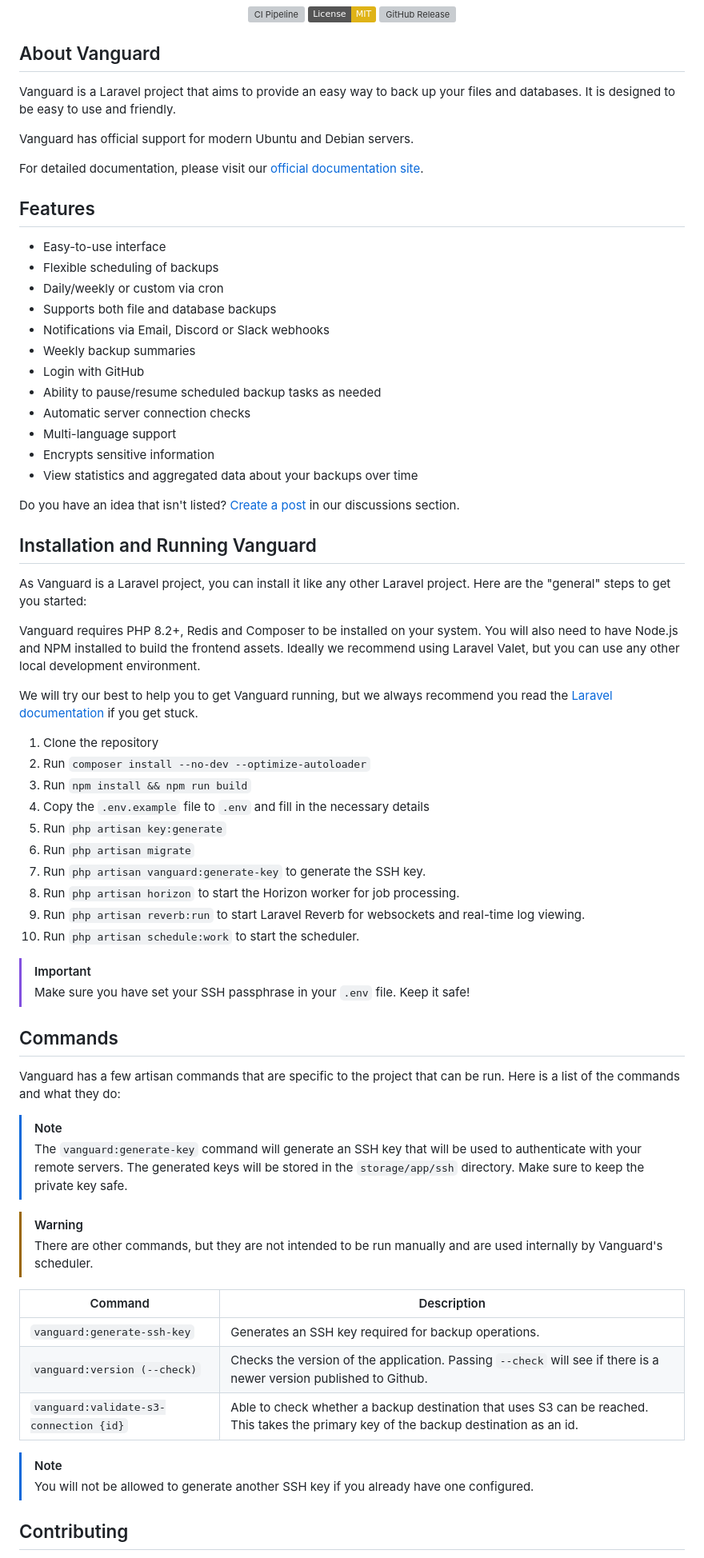
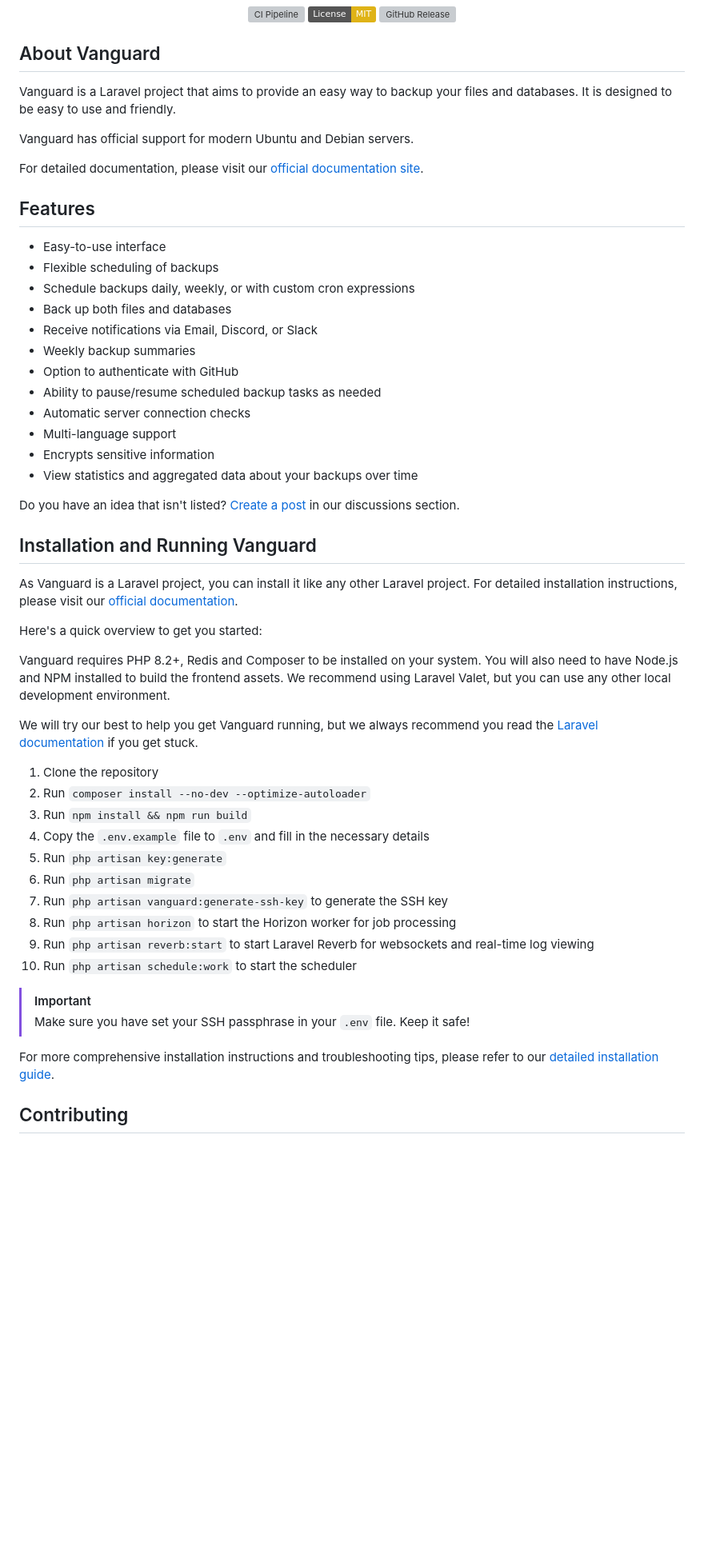
Before and after one commit to vanguardbackup/vanguard, a Markdown page: README.md, the part around the change. Shown: that part at 80% size. Drawn GitHub-style; badges without logos; blank space fills up the shorter version; grey boxes are pictures that could not be loaded.

Commit message:
chore: More readme updates

```diff
--- a/README.md
+++ b/README.md
@@ -12,7 +12,7 @@
 
 ## About Vanguard
 
-Vanguard is a Laravel project that aims to provide an easy way to back up your files and databases. It is designed to be easy to use and friendly.
+Vanguard is a Laravel project that aims to provide an easy way to backup your files and databases. It is designed to be easy to use and friendly.
 
 Vanguard has official support for modern Ubuntu and Debian servers.
 
@@ -22,11 +22,11 @@ For detailed documentation, please visit our [official documentation site](https
 
 - Easy-to-use interface
 - Flexible scheduling of backups
-- Daily/weekly or custom via cron
-- Supports both file and database backups
-- Notifications via Email, Discord or Slack webhooks
+- Schedule backups daily, weekly, or with custom cron expressions
+- Back up both files and databases
+- Receive notifications via Email, Discord, or Slack
 - Weekly backup summaries
-- Login with GitHub
+- Option to authenticate with GitHub
 - Ability to pause/resume scheduled backup tasks as needed
 - Automatic server connection checks
 - Multi-language support
@@ -36,45 +36,30 @@ For detailed documentation, please visit our [official documentation site](https
 Do you have an idea that isn't listed? [Create a post](https://github.com/vanguardbackup/vanguard/discussions/new?category=ideas) in our discussions section.
 
 ## Installation and Running Vanguard
-As Vanguard is a Laravel project, you can install it like any other Laravel project. Here are the "general" steps to get you started:
 
-Vanguard requires PHP 8.2+, Redis and Composer to be installed on your system. You will also need to have Node.js and NPM installed to build the frontend assets. Ideally we recommend using Laravel Valet, but you can use any other local development environment.
+As Vanguard is a Laravel project, you can install it like any other Laravel project. For detailed installation instructions, please visit our [official documentation](https://docs.vanguardbackup.com/installation).
 
-We will try our best to help you to get Vanguard running, but we always recommend you read the [Laravel documentation](https://laravel.com/docs/11.x/installation) if you get stuck.
+Here's a quick overview to get you started:
+
+Vanguard requires PHP 8.2+, Redis and Composer to be installed on your system. You will also need to have Node.js and NPM installed to build the frontend assets. We recommend using Laravel Valet, but you can use any other local development environment.
+
+We will try our best to help you get Vanguard running, but we always recommend you read the [Laravel documentation](https://laravel.com/docs/11.x/installation) if you get stuck.
+
 1. Clone the repository
 2. Run `composer install --no-dev --optimize-autoloader`
 3. Run `npm install && npm run build`
 4. Copy the `.env.example` file to `.env` and fill in the necessary details
 5. Run `php artisan key:generate`
 6. Run `php artisan migrate`
-7. Run `php artisan vanguard:generate-key` to generate the SSH key.
-8. Run `php artisan horizon` to start the Horizon worker for job processing.
-9. Run `php artisan reverb:run` to start Laravel Reverb for websockets and real-time log viewing.
-10. Run `php artisan schedule:work` to start the scheduler.
+7. Run `php artisan vanguard:generate-ssh-key` to generate the SSH key
+8. Run `php artisan horizon` to start the Horizon worker for job processing
+9. Run `php artisan reverb:start` to start Laravel Reverb for websockets and real-time log viewing
+10. Run `php artisan schedule:work` to start the scheduler
 
 > [!IMPORTANT]
 > Make sure you have set your SSH passphrase in your `.env` file. Keep it safe!
 
-## Commands
-
-Vanguard has a few artisan commands that are specific to the project that can be run. Here is a list of the commands and what they do:
-
-> [!NOTE]
-> The `vanguard:generate-key`
-command will generate an SSH key that will be used to authenticate with your remote servers. The generated keys will be stored in the `storage/app/ssh` directory. Make sure to keep the private key safe.
-
-> [!WARNING]
-> There are other commands, but they are not intended to be run manually and are used internally by Vanguard's scheduler.
-
-| Command                                | Description                                                                                                                                |
-|----------------------------------------|--------------------------------------------------------------------------------------------------------------------------------------------|
-| `vanguard:generate-ssh-key`            | Generates an SSH key required for backup operations.                                                                                       |
-| `vanguard:version (--check)`           | Checks the version of the application. Passing `--check` will see if there is a newer version published to Github.                         |
-| `vanguard:validate-s3-connection {id}` | Able to check whether a backup destination that uses S3 can be reached. This takes the primary key of the backup destination as an id.     |
-
-> [!NOTE]
-> You will not be allowed to generate another SSH key if you already have one configured.
-
+For more comprehensive installation instructions and troubleshooting tips, please refer to our [detailed installation guide](https://docs.vanguardbackup.com/installation).
 
 ## Contributing
 
```
